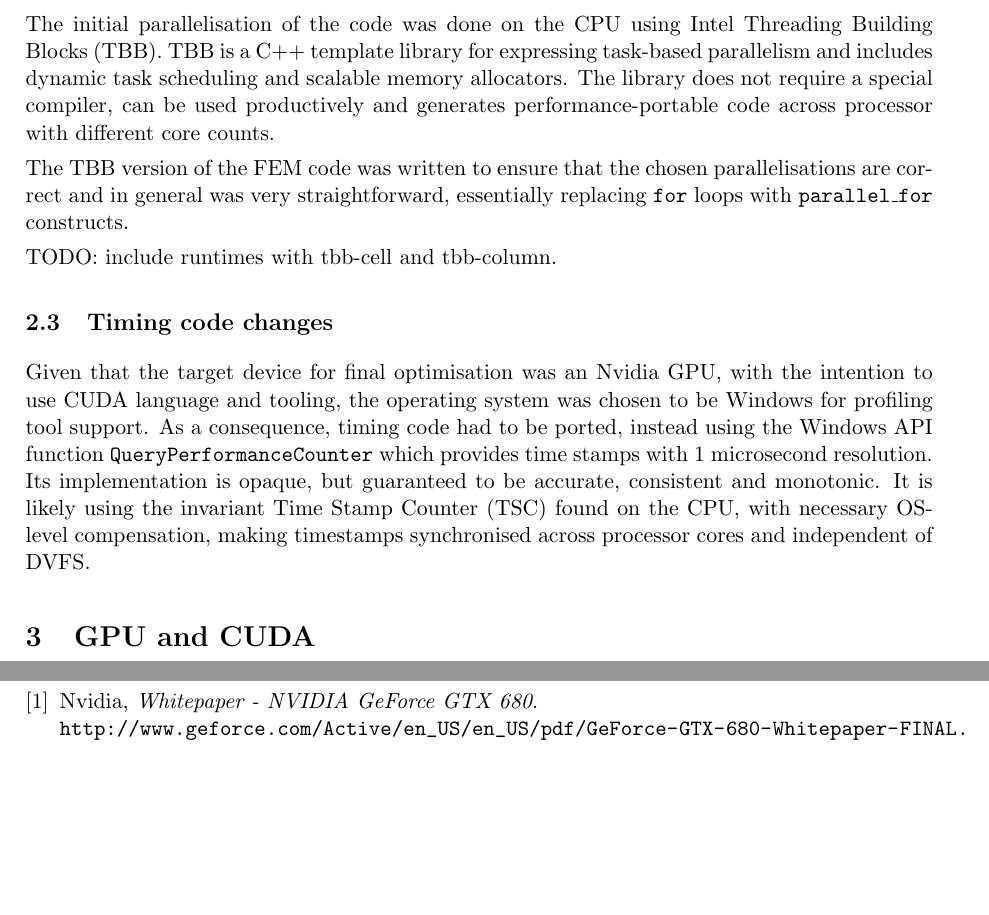
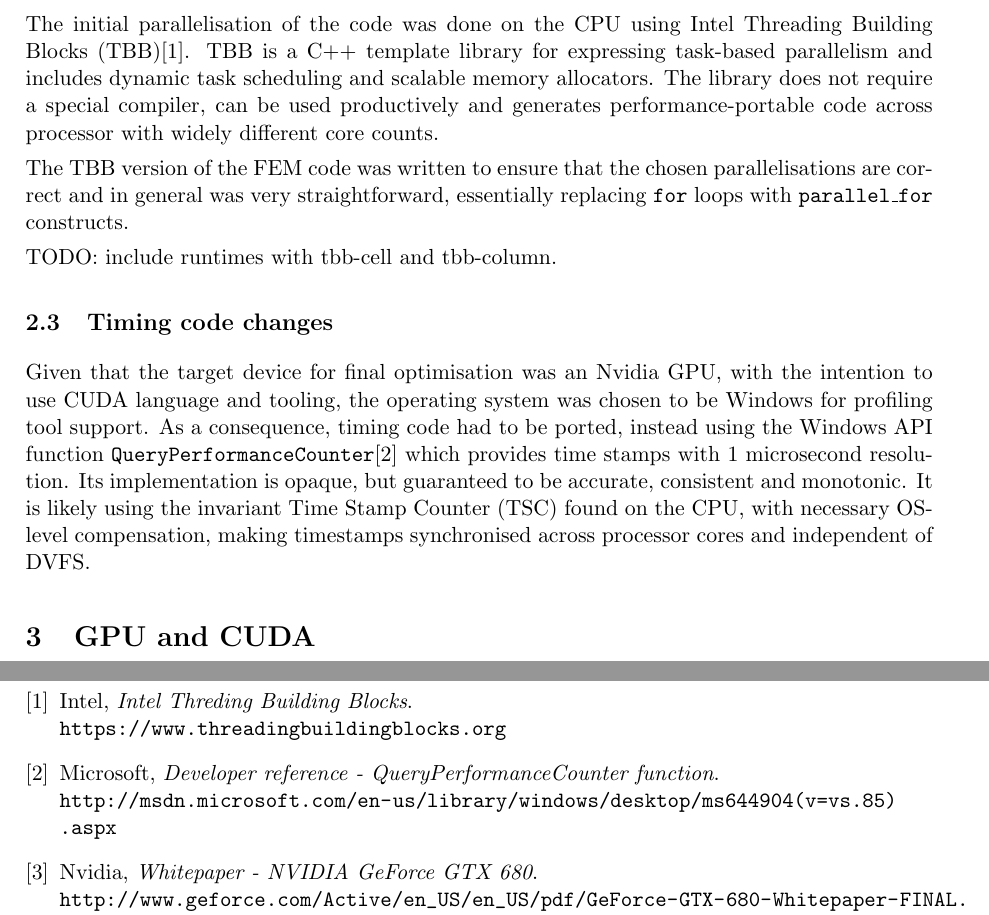
Before and after one commit to lawliet89/HelmholtzChallenge, a LaTeX document (Report/report.tex): two parts of pages 2 and 10 of 10, joined at a grey line, cut so that both start at the same text, the shorter picture padded with empty space. Compiled offline with pdfLaTeX.

Commit message:
light merging

```diff
--- a/Report/report.tex
+++ b/Report/report.tex
@@ -57,7 +57,7 @@ Looking at serial runtimes, we see that \texttt{lhs} and \texttt{rhs} kernel cal
 
 It can easily be seen that all of the cell computations are independent, given that the global vector accumulation is made atomic. Possible iteration space parallelisation strategies include parallelising over either cells, columns of cells, the \texttt{ip} loop or some combination of these.
 
-The initial parallelisation of the code was done on the CPU using Intel Threading Building Blocks (TBB). TBB is a C++ template library for expressing task-based parallelism and includes dynamic task scheduling and scalable memory allocators. The library does not require a special compiler, can be used productively and generates performance-portable code across processor with different core counts.
+The initial parallelisation of the code was done on the CPU using Intel Threading Building Blocks (TBB)\cite{tbbr}. TBB is a C++ template library for expressing task-based parallelism and includes dynamic task scheduling and scalable memory allocators. The library does not require a special compiler, can be used productively and generates performance-portable code across processor with widely different core counts.
 
 The TBB version of the FEM code was written to ensure that the chosen parallelisations are correct and in general was very straightforward, essentially replacing \texttt{for} loops with \texttt{parallel\_for} constructs.
 
@@ -67,7 +67,7 @@ TODO: include runtimes with tbb-cell and tbb-column.
 
 \subsection{Timing code changes} % (fold)
 \label{sub:timing_code_changes}
-Given that the target device for final optimisation was an Nvidia GPU, with the intention to use CUDA language and tooling, the operating system was chosen to be Windows for profiling tool support. As a consequence, timing code had to be ported, instead using the Windows API function \texttt{QueryPerformanceCounter} which provides time stamps with 1 microsecond resolution. Its implementation is opaque, but guaranteed to be accurate, consistent and monotonic. It is likely using the invariant Time Stamp Counter (TSC) found on the CPU, with necessary OS-level compensation, making timestamps synchronised across processor cores and independent of DVFS.
+Given that the target device for final optimisation was an Nvidia GPU, with the intention to use CUDA language and tooling, the operating system was chosen to be Windows for profiling tool support. As a consequence, timing code had to be ported, instead using the Windows API function \texttt{QueryPerformanceCounter}\cite{QPC} which provides time stamps with 1 microsecond resolution. Its implementation is opaque, but guaranteed to be accurate, consistent and monotonic. It is likely using the invariant Time Stamp Counter (TSC) found on the CPU, with necessary OS-level compensation, making timestamps synchronised across processor cores and independent of DVFS.
 % subsection timing_code_changes (end)
 
 
@@ -404,6 +406,16 @@ This table needn't be longer than half a page (a page at most if you really real
 %http://www.anandtech.com/show/5699/nvidia-geforce-gtx-680-review/2
 
 \begin{thebibliography}{9}
+
+  \bibitem{tbbr}
+  Intel,
+  \emph{Intel Threding Building Blocks}. \\
+  \url{https://www.threadingbuildingblocks.org}
+
+  \bibitem{QPC}
+  Microsoft,
+  \emph{Developer reference - QueryPerformanceCounter function}. \\
+  \url{http://msdn.microsoft.com/en-us/library/windows/desktop/ms644904(v=vs.85).aspx}
 
 	\bibitem{GK-104 Whitepaper}
 	Nvidia,
```
Also changed, not shown: Report/report.tex (4 more changed lines).
